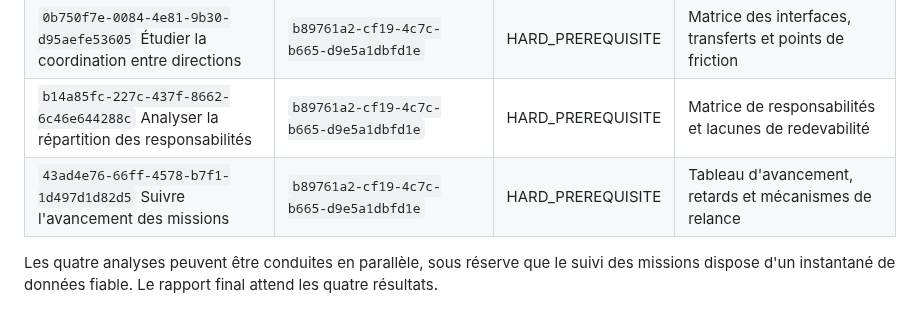
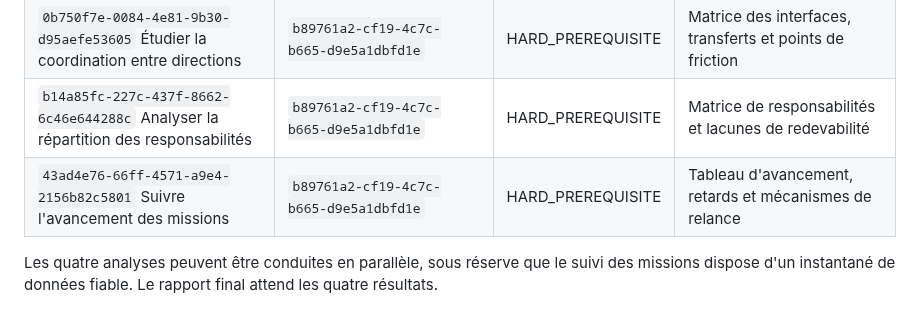
Before and after one commit to eddiecoulibaly1-dotcom/-afe-ci-independant, a Markdown page: docs/organization/registre-dependances-proposees-p1.md, the part around the change. Drawn GitHub-style.

Commit message:
docs(coo): correct task reference in dependency register

```diff
--- a/docs/organization/registre-dependances-proposees-p1.md
+++ b/docs/organization/registre-dependances-proposees-p1.md
@@ -83,7 +83,7 @@ Mission `a65e5aaf-6086-40cb-b1f6-6779ffc1fd63`
 | `2c5f67ca-77ac-4bf1-97cd-32930abcfdbf` Cartographier les processus | `b89761a2-cf19-4c7c-b665-d9e5a1dbfd1e` Rapport d'évaluation | HARD_PREREQUISITE | Cartographie des processus, entrées, sorties, contrôles et acteurs |
 | `0b750f7e-0084-4e81-9b30-d95aefe53605` Étudier la coordination entre directions | `b89761a2-cf19-4c7c-b665-d9e5a1dbfd1e` | HARD_PREREQUISITE | Matrice des interfaces, transferts et points de friction |
 | `b14a85fc-227c-437f-8662-6c46e644288c` Analyser la répartition des responsabilités | `b89761a2-cf19-4c7c-b665-d9e5a1dbfd1e` | HARD_PREREQUISITE | Matrice de responsabilités et lacunes de redevabilité |
-| `43ad4e76-66ff-4578-b7f1-1d497d1d82d5` Suivre l'avancement des missions | `b89761a2-cf19-4c7c-b665-d9e5a1dbfd1e` | HARD_PREREQUISITE | Tableau d'avancement, retards et mécanismes de relance |
+| `43ad4e76-66ff-4571-a9e4-2156b82c5801` Suivre l'avancement des missions | `b89761a2-cf19-4c7c-b665-d9e5a1dbfd1e` | HARD_PREREQUISITE | Tableau d'avancement, retards et mécanismes de relance |
 
 Les quatre analyses peuvent être conduites en parallèle, sous réserve que le suivi des missions dispose d'un instantané de données fiable. Le rapport final attend les quatre résultats.
 
```
